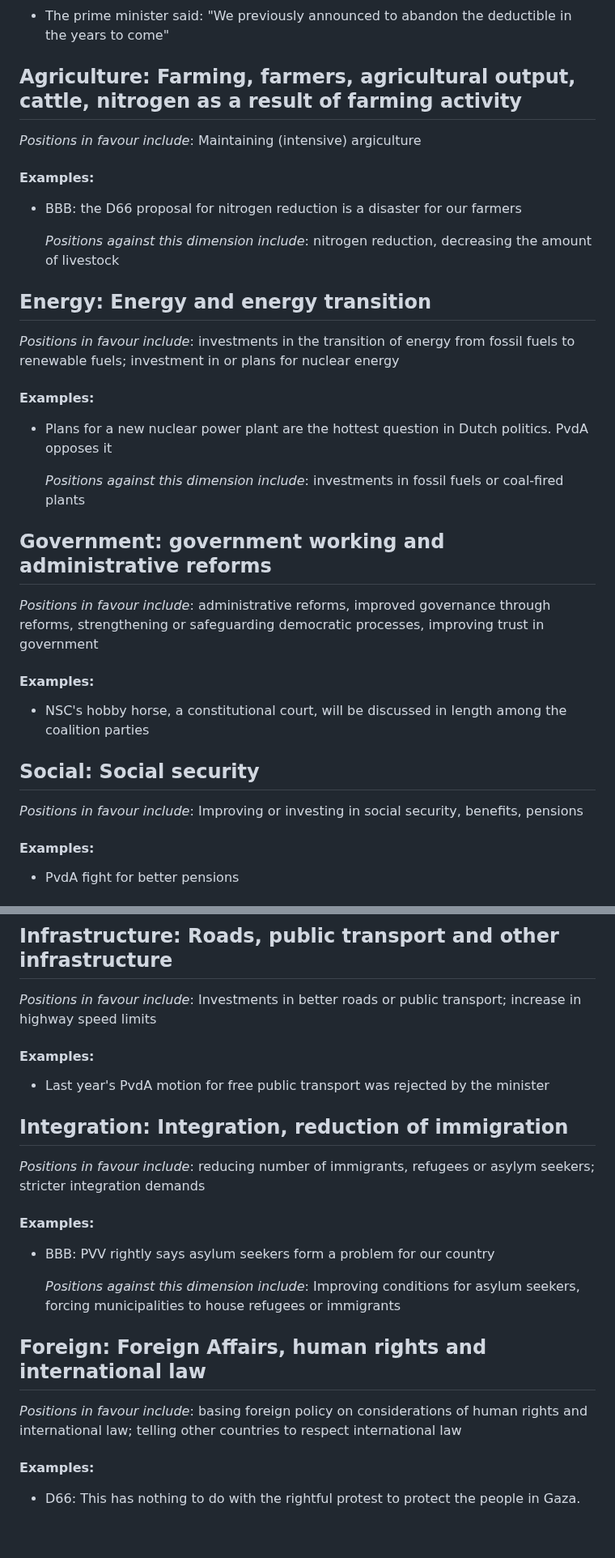
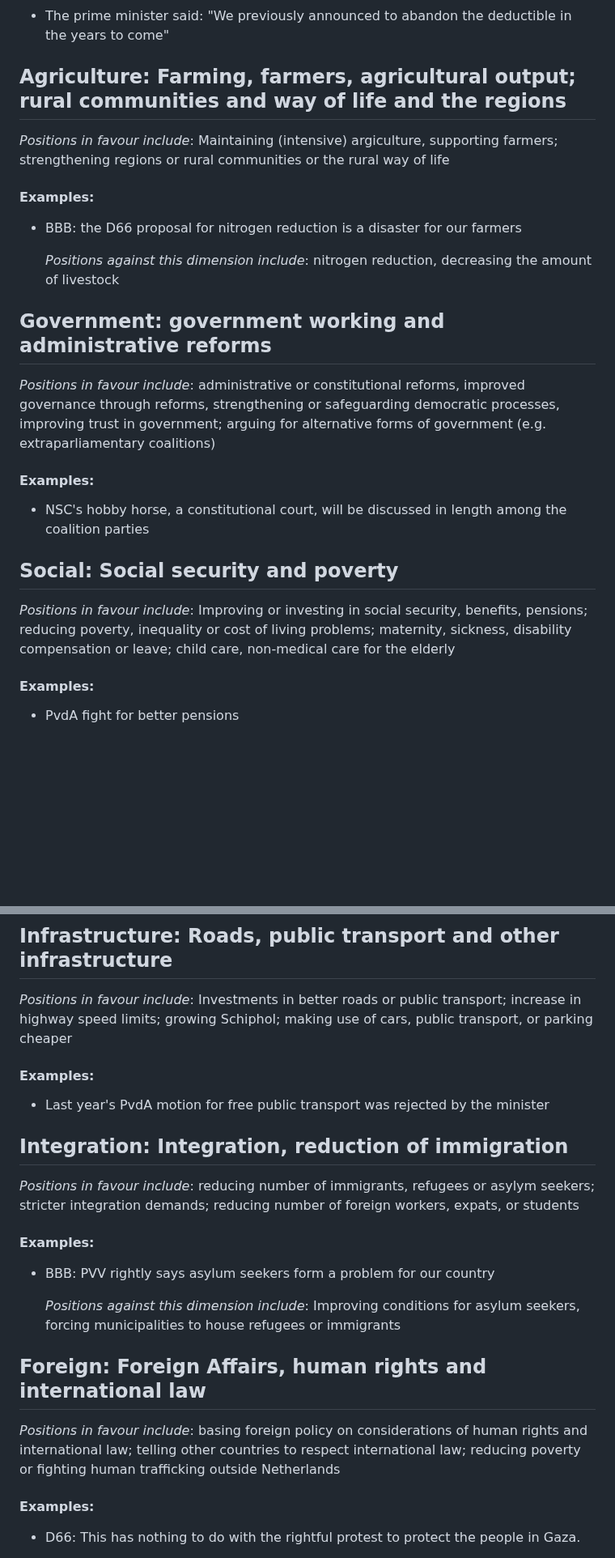
Before and after one commit to vanatteveldt/issuepositions, a Markdown page: annotations/topics-en.md, 2 parts joined by grey strips. Shown at 81% size. GitHub-like rendering; blank space fills up the shorter version.

Commit message:
[Action codebook.yml] Created topic files from topics.yml

```diff
--- a/annotations/topics-en.md
+++ b/annotations/topics-en.md
@@ -25,9 +25,9 @@ _Positions in favour include_: direct investments in health care, making health
 
 
 
-## Agriculture: Farming, farmers, agricultural output, cattle, nitrogen as a result of farming activity
+## Agriculture: Farming, farmers, agricultural output; rural communities and way of life and the regions
 
-_Positions in favour include_: Maintaining (intensive) argiculture
+_Positions in favour include_: Maintaining (intensive) argiculture, supporting farmers; strengthening regions or rural communities or the rural way of life
 
 #### Examples:
 
@@ -37,21 +37,9 @@ _Positions in favour include_: Maintaining (intensive) argiculture
 
 
 
-## Energy: Energy and energy transition
-
-_Positions in favour include_: investments in the transition of energy from fossil fuels to renewable fuels; investment in or plans for nuclear energy
-
-#### Examples:
-
-- Plans for a new nuclear power plant are the hottest question in Dutch politics. PvdA opposes it
-
-  _Positions against this dimension include_: investments in fossil fuels or coal-fired plants
-
-
-
 ## Government: government working and administrative reforms
 
-_Positions in favour include_: administrative reforms, improved governance through reforms, strengthening or safeguarding democratic processes, improving trust in government
+_Positions in favour include_: administrative or constitutional reforms, improved governance through reforms, strengthening or safeguarding democratic processes, improving trust in government; arguing for alternative forms of government (e.g. extraparliamentary coalitions)
 
 #### Examples:
 
@@ -59,9 +47,9 @@ _Positions in favour include_: administrative reforms, improved governance throu
 
 
 
-## Social: Social security
+## Social: Social security and poverty
 
-_Positions in favour include_: Improving or investing in social security, benefits, pensions
+_Positions in favour include_: Improving or investing in social security, benefits, pensions; reducing poverty, inequality or cost of living problems; maternity, sickness, disability compensation or leave; child care, non-medical care for the elderly
 
 #### Examples:
 
@@ -81,7 +69,7 @@ _Positions in favour include_: "Work should pay off", higher minium wage,  bette
 
 ## Infrastructure: Roads, public transport and other infrastructure
 
-_Positions in favour include_: Investments in better roads or public transport; increase in highway speed limits
+_Positions in favour include_: Investments in better roads or public transport; increase in highway speed limits; growing Schiphol; making use of cars, public transport, or parking cheaper
 
 #### Examples:
 
@@ -91,7 +79,7 @@ _Positions in favour include_: Investments in better roads or public transport;
 
 ## Integration: Integration, reduction of immigration
 
-_Positions in favour include_: reducing number of immigrants, refugees or asylym seekers; stricter integration demands
+_Positions in favour include_: reducing number of immigrants, refugees or asylym seekers; stricter integration demands; reducing number of foreign workers, expats, or students
 
 #### Examples:
 
@@ -103,7 +91,7 @@ _Positions in favour include_: reducing number of immigrants, refugees or asylym
 
 ## Foreign: Foreign Affairs, human rights and international law
 
-_Positions in favour include_: basing foreign policy on considerations of human rights and international law; telling other countries to respect international law
+_Positions in favour include_: basing foreign policy on considerations of human rights and international law; telling other countries to respect international law; reducing poverty or fighting human trafficking outside Netherlands
 
 #### Examples:
 
```
Also changed, not shown: other parts of annotations/topics-en.md (+5 -5 lines), annotations/topics-nl.md (+13 -25 lines).
